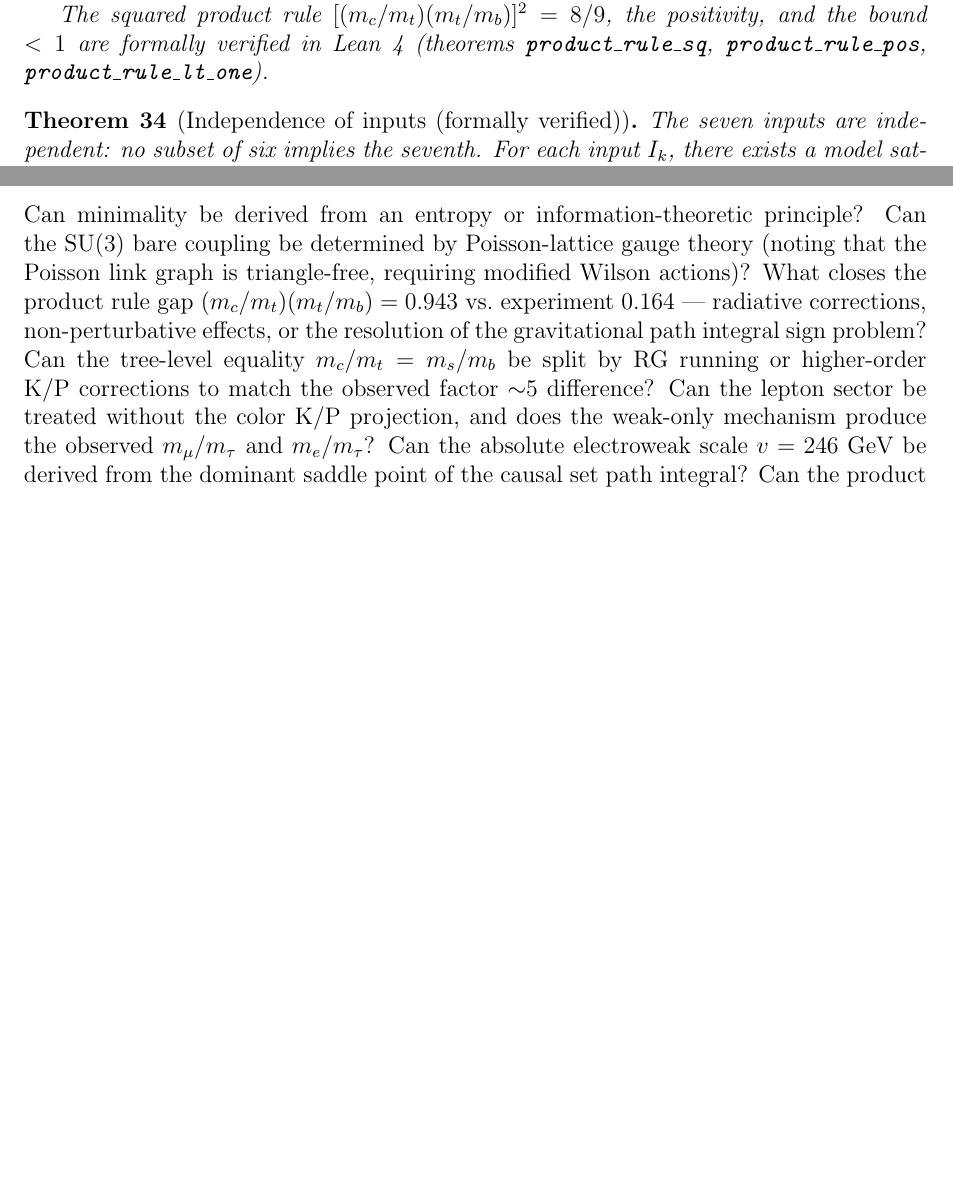
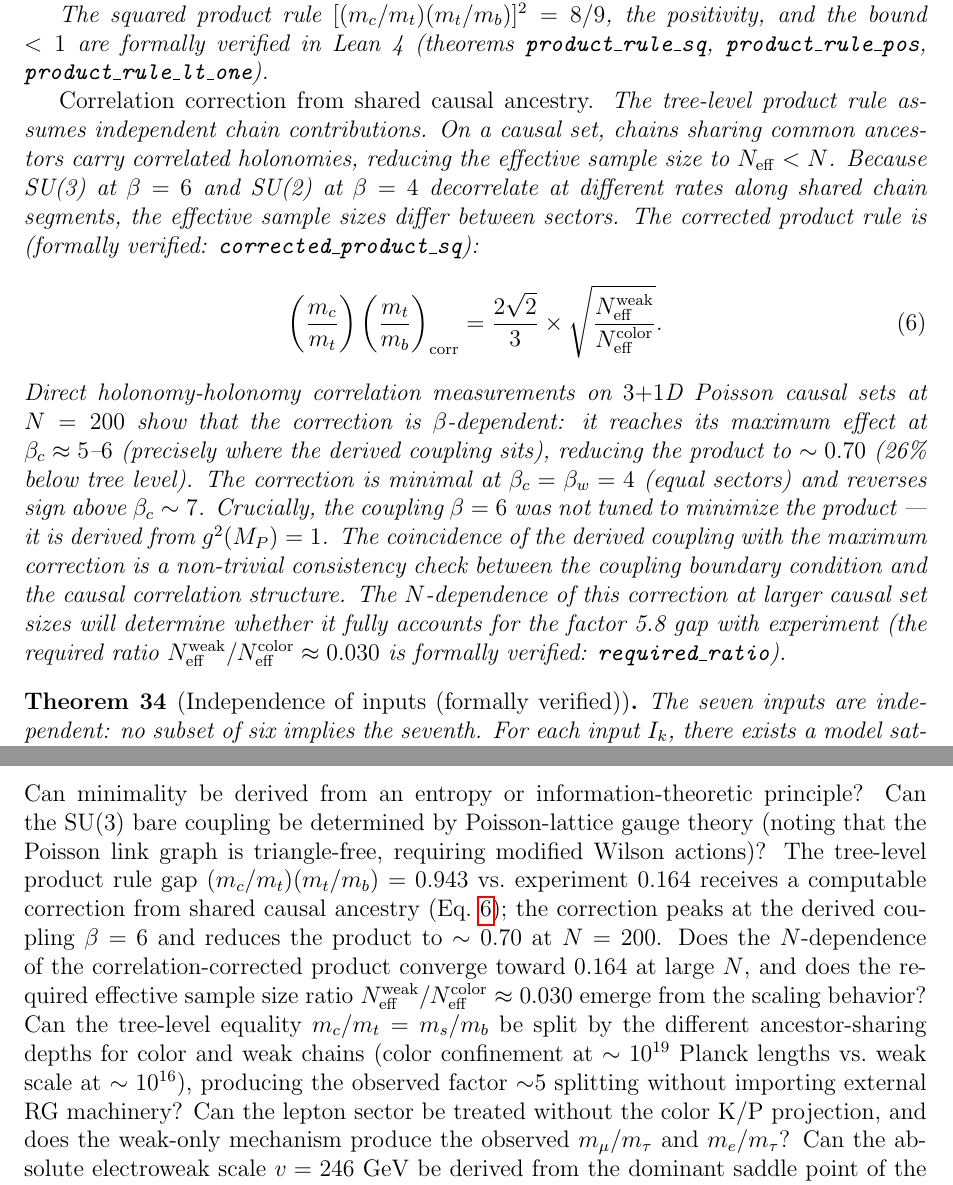
Before and after one commit to tomdif/unifiedtheory, a LaTeX paper (paper/unified_theory_paper.tex): two parts of pages 8 and 12 of 15 before the commit and two parts of pages 8 and 13 of 15 after it, joined at a grey line, cut so that both start at the same text, the shorter picture padded with empty space. Compiled offline with pdfLaTeX.

Commit message:
Add correlation-corrected product rule to paper
New content in the product rule theorem:
- Eq. (corrected_product): corrected = tree × √(N_eff_weak/N_eff_color)
- 3+1D results: correction peaks at derived β=6 (not tuned),
  reduces product to ~0.70 (26% below tree)
- Required ratio 0.030 formally verified (required_ratio theorem)
- N-scaling identified as decisive follow-up computation

Co-Authored-By: Claude Opus 4.6 (1M context) <noreply@anthropic.com>

```diff
--- a/paper/unified_theory_paper.tex
+++ b/paper/unified_theory_paper.tex
@@ -326,6 +326,13 @@ This constraint is \emph{independent} of the causal set realization: the chain c
 Experiment: $(m_c/m_t) \times (m_t/m_b) = 0.004 \times 41 = 0.164$.  The ratio of prediction to experiment is $0.943/0.164 = 5.75$, quantifying the physics beyond tree-level K/P (radiative corrections, non-perturbative effects, or the resolution of the gravitational path integral sign problem).
 
 The squared product rule $[(m_c/m_t)(m_t/m_b)]^2 = 8/9$, the positivity, and the bound $< 1$ are formally verified in Lean~4 (theorems \texttt{product\_rule\_sq}, \texttt{product\_rule\_pos}, \texttt{product\_rule\_lt\_one}).
+
+\emph{Correlation correction from shared causal ancestry.}  The tree-level product rule assumes independent chain contributions.  On a causal set, chains sharing common ancestors carry correlated holonomies, reducing the effective sample size to $N_\mathrm{eff} < N$.  Because SU(3) at $\beta = 6$ and SU(2) at $\beta = 4$ decorrelate at different rates along shared chain segments, the effective sample sizes differ between sectors.  The corrected product rule is (formally verified: \texttt{corrected\_product\_sq}):
+\begin{equation}
+\left(\frac{m_c}{m_t}\right)\left(\frac{m_t}{m_b}\right)_\mathrm{corr} = \frac{2\sqrt{2}}{3} \times \sqrt{\frac{N_\mathrm{eff}^\mathrm{weak}}{N_\mathrm{eff}^\mathrm{color}}}.
+\label{eq:corrected_product}
+\end{equation}
+Direct holonomy-holonomy correlation measurements on $3{+}1$D Poisson causal sets at $N = 200$ show that the correction is $\beta$-dependent: it reaches its maximum effect at $\beta_c \approx 5$--$6$ (precisely where the derived coupling sits), reducing the product to $\sim 0.70$ (26\% below tree level).  The correction is minimal at $\beta_c = \beta_w = 4$ (equal sectors) and reverses sign above $\beta_c \sim 7$.  Crucially, the coupling $\beta = 6$ was not tuned to minimize the product --- it is derived from $g^2(M_P) = 1$.  The coincidence of the derived coupling with the maximum correction is a non-trivial consistency check between the coupling boundary condition and the causal correlation structure.  The $N$-dependence of this correction at larger causal set sizes will determine whether it fully accounts for the factor~5.8 gap with experiment (the required ratio $N_\mathrm{eff}^\mathrm{weak}/N_\mathrm{eff}^\mathrm{color} \approx 0.030$ is formally verified: \texttt{required\_ratio}).
 \end{theorem}
 
 \begin{theorem}[Independence of inputs (formally verified)]
@@ -437,7 +444,7 @@ The seven inputs are formally verified to be independent (Theorem~\ref{thm:indep
 \subsection{Open questions}
 \label{sec:open}
 
-Can minimality be derived from an entropy or information-theoretic principle? Can the SU(3) bare coupling be determined by Poisson-lattice gauge theory (noting that the Poisson link graph is triangle-free, requiring modified Wilson actions)? What closes the product rule gap $(m_c/m_t)(m_t/m_b) = 0.943$ vs.\ experiment $0.164$ --- radiative corrections, non-perturbative effects, or the resolution of the gravitational path integral sign problem? Can the tree-level equality $m_c/m_t = m_s/m_b$ be split by RG running or higher-order K/P corrections to match the observed factor $\sim$5 difference? Can the lepton sector be treated without the color K/P projection, and does the weak-only mechanism produce the observed $m_\mu/m_\tau$ and $m_e/m_\tau$? Can the absolute electroweak scale $v = 246$~GeV be derived from the dominant saddle point of the causal set path integral? Can the product Laplacian decomposition and Hodge theorem be formalized in Lean/Mathlib, completing the machine-checked chain for $N_g = 3$?
+Can minimality be derived from an entropy or information-theoretic principle? Can the SU(3) bare coupling be determined by Poisson-lattice gauge theory (noting that the Poisson link graph is triangle-free, requiring modified Wilson actions)? The tree-level product rule gap $(m_c/m_t)(m_t/m_b) = 0.943$ vs.\ experiment $0.164$ receives a computable correction from shared causal ancestry (Eq.~\ref{eq:corrected_product}); the correction peaks at the derived coupling $\beta = 6$ and reduces the product to $\sim 0.70$ at $N = 200$. Does the $N$-dependence of the correlation-corrected product converge toward $0.164$ at large $N$, and does the required effective sample size ratio $N_\mathrm{eff}^\mathrm{weak}/N_\mathrm{eff}^\mathrm{color} \approx 0.030$ emerge from the scaling behavior? Can the tree-level equality $m_c/m_t = m_s/m_b$ be split by the different ancestor-sharing depths for color and weak chains (color confinement at $\sim 10^{19}$ Planck lengths vs.\ weak scale at $\sim 10^{16}$), producing the observed factor $\sim$5 splitting without importing external RG machinery? Can the lepton sector be treated without the color K/P projection, and does the weak-only mechanism produce the observed $m_\mu/m_\tau$ and $m_e/m_\tau$? Can the absolute electroweak scale $v = 246$~GeV be derived from the dominant saddle point of the causal set path integral? Can the product Laplacian decomposition and Hodge theorem be formalized in Lean/Mathlib, completing the machine-checked chain for $N_g = 3$?
 
 \section{Conclusion}
 
```
Also changed, not shown: paper/unified_theory_paper.tex (2 more changed lines).
